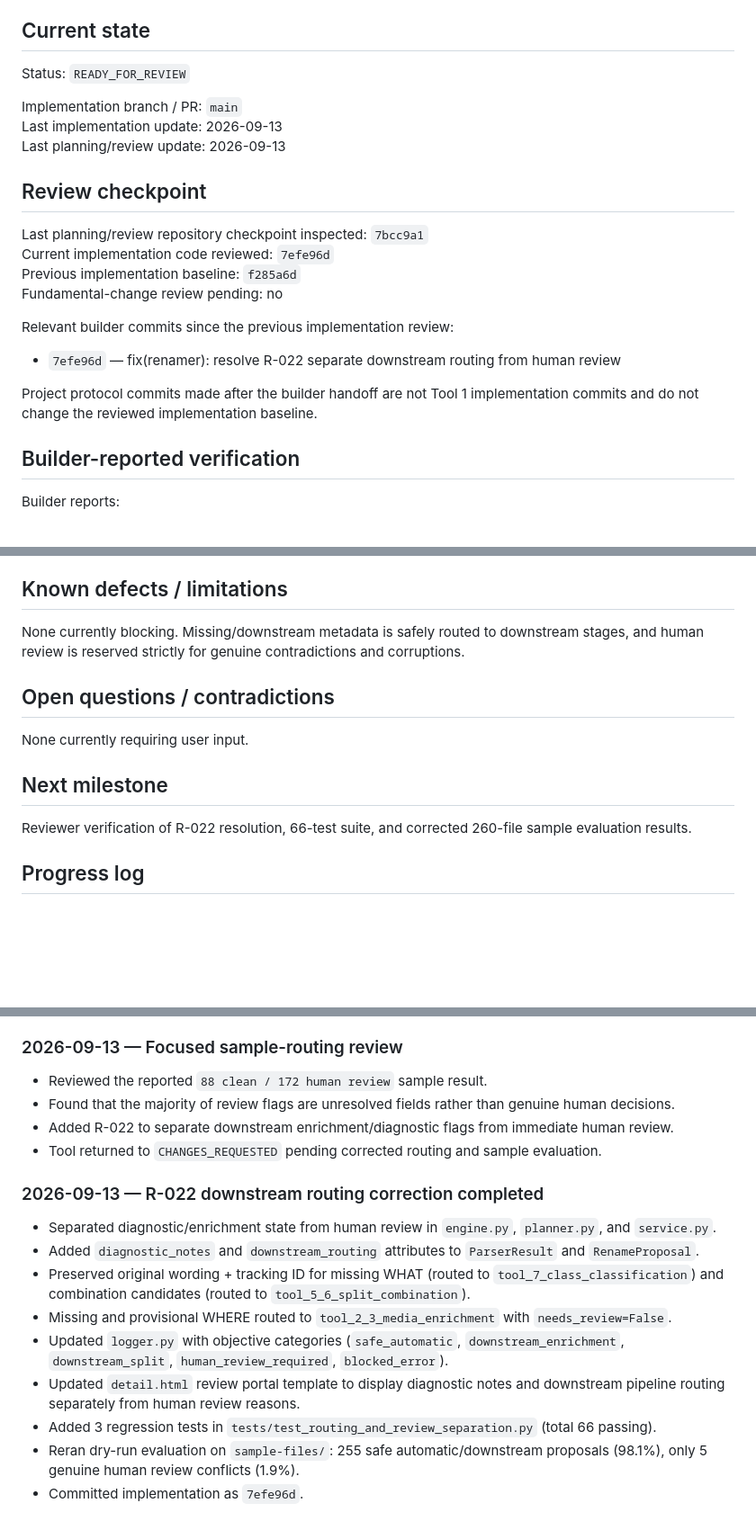
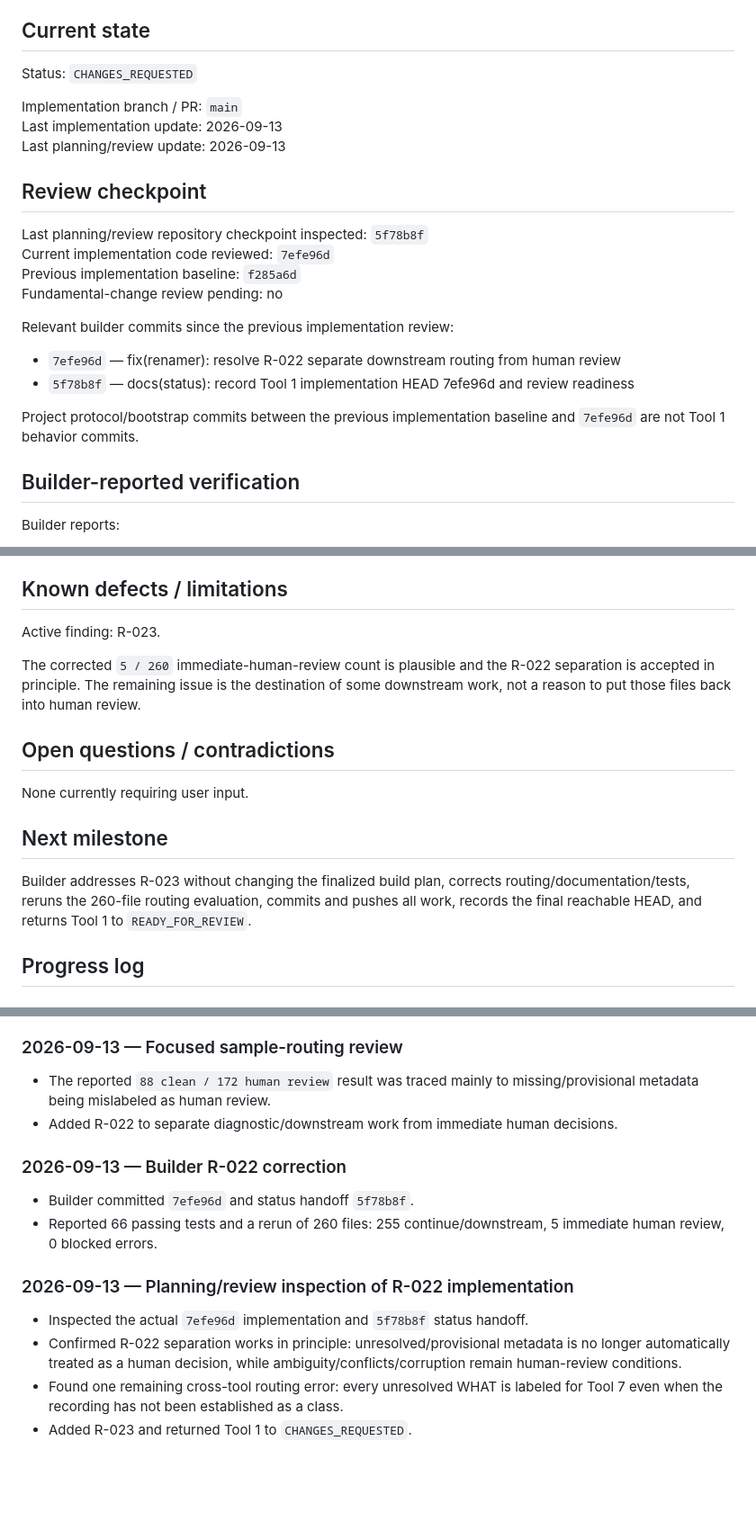
Before and after one commit to KadambaFoundationMedia/media-archive-tooling, a Markdown page: status/tool-1-renamer.md, 3 parts joined by grey strips. Shown at 90% size. Drawn GitHub-style; blank space fills up the shorter version.

```diff
--- a/status/tool-1-renamer.md
+++ b/status/tool-1-renamer.md
@@ -9,7 +9,7 @@ Protocol: `docs/implementation-protocol.md`
 
 ## Current state
 
-Status: `READY_FOR_REVIEW`
+Status: `CHANGES_REQUESTED`
 
 Implementation branch / PR: `main`
 Last implementation update: 2026-09-13
@@ -17,15 +17,16 @@ Last planning/review update: 2026-09-13
 
 ## Review checkpoint
 
-Last planning/review repository checkpoint inspected: `7bcc9a1`
+Last planning/review repository checkpoint inspected: `5f78b8f`
 Current implementation code reviewed: `7efe96d`
 Previous implementation baseline: `f285a6d`
 Fundamental-change review pending: no
 
 Relevant builder commits since the previous implementation review:
 - `7efe96d` — fix(renamer): resolve R-022 separate downstream routing from human review
+- `5f78b8f` — docs(status): record Tool 1 implementation HEAD 7efe96d and review readiness
 
-Project protocol commits made after the builder handoff are not Tool 1 implementation commits and do not change the reviewed implementation baseline.
+Project protocol/bootstrap commits between the previous implementation baseline and `7efe96d` are not Tool 1 behavior commits.
 
 ## Builder-reported verification
 
@@ -81,7 +117,9 @@ None. All review findings R-001 through R-022 resolved.
 
 ## Known defects / limitations
 
-None currently blocking. Missing/downstream metadata is safely routed to downstream stages, and human review is reserved strictly for genuine contradictions and corruptions.
+Active finding: R-023.
+
+The corrected `5 / 260` immediate-human-review count is plausible and the R-022 separation is accepted in principle. The remaining issue is the destination of some downstream work, not a reason to put those files back into human review.
 
 ## Open questions / contradictions
 
@@ -89,7 +127,7 @@ None currently requiring user input.
 
 ## Next milestone
 
-Reviewer verification of R-022 resolution, 66-test suite, and corrected 260-file sample evaluation results.
+Builder addresses R-023 without changing the finalized build plan, corrects routing/documentation/tests, reruns the 260-file routing evaluation, commits and pushes all work, records the final reachable HEAD, and returns Tool 1 to `READY_FOR_REVIEW`.
 
 ## Progress log
 
@@ -103,18 +141,15 @@ Reviewer verification of R-022 resolution, 66-test suite, and corrected 260-file
 - Builder later committed status handoff `5b86a781`.
 
 ### 2026-09-13 — Focused sample-routing review
-- Reviewed the reported `88 clean / 172 human review` sample result.
-- Found that the majority of review flags are unresolved fields rather than genuine human decisions.
-- Added R-022 to separate downstream enrichment/diagnostic flags from immediate human review.
-- Tool returned to `CHANGES_REQUESTED` pending corrected routing and sample evaluation.
+- The reported `88 clean / 172 human review` result was traced mainly to missing/provisional metadata being mislabeled as human review.
+- Added R-022 to separate diagnostic/downstream work from immediate human decisions.
 
-### 2026-09-13 — R-022 downstream routing correction completed
-- Separated diagnostic/enrichment state from human review in `engine.py`, `planner.py`, and `service.py`.
-- Added `diagnostic_notes` and `downstream_routing` attributes to `ParserResult` and `RenameProposal`.
-- Preserved original wording + tracking ID for missing WHAT (routed to `tool_7_class_classification`) and combination candidates (routed to `tool_5_6_split_combination`).
-- Missing and provisional WHERE routed to `tool_2_3_media_enrichment` with `needs_review=False`.
-- Updated `logger.py` with objective categories (`safe_automatic`, `downstream_enrichment`, `downstream_split`, `human_review_required`, `blocked_error`).
-- Updated `detail.html` review portal template to display diagnostic notes and downstream pipeline routing separately from human review reasons.
-- Added 3 regression tests in `tests/test_routing_and_review_separation.py` (total 66 passing).
-- Reran dry-run evaluation on `sample-files/`: 255 safe automatic/downstream proposals (98.1%), only 5 genuine human review conflicts (1.9%).
-- Committed implementation as `7efe96d`.
+### 2026-09-13 — Builder R-022 correction
+- Builder committed `7efe96d` and status handoff `5f78b8f`.
+- Reported 66 passing tests and a rerun of 260 files: 255 continue/downstream, 5 immediate human review, 0 blocked errors.
+
+### 2026-09-13 — Planning/review inspection of R-022 implementation
+- Inspected the actual `7efe96d` implementation and `5f78b8f` status handoff.
+- Confirmed R-022 separation works in principle: unresolved/provisional metadata is no longer automatically treated as a human decision, while ambiguity/conflicts/corruption remain human-review conditions.
+- Found one remaining cross-tool routing error: every unresolved WHAT is labeled for Tool 7 even when the recording has not been established as a class.
+- Added R-023 and returned Tool 1 to `CHANGES_REQUESTED`.
```
Also changed, not shown: other parts of status/tool-1-renamer.md (+44 -9 lines).
